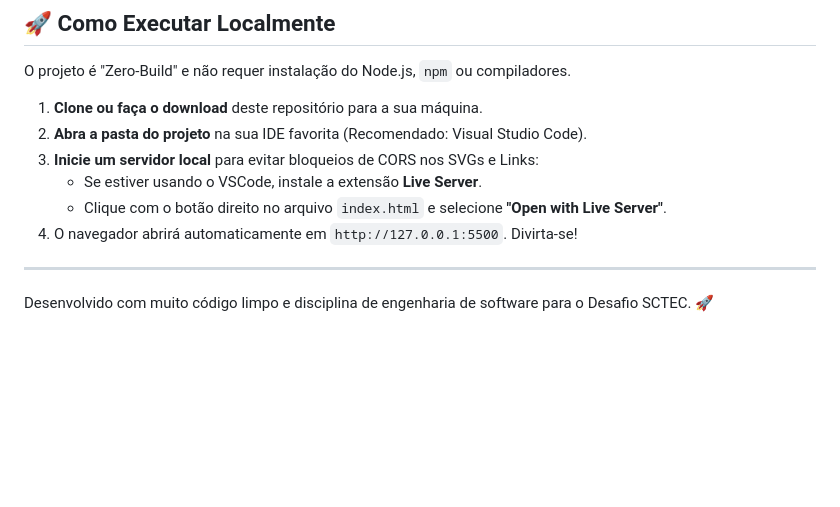
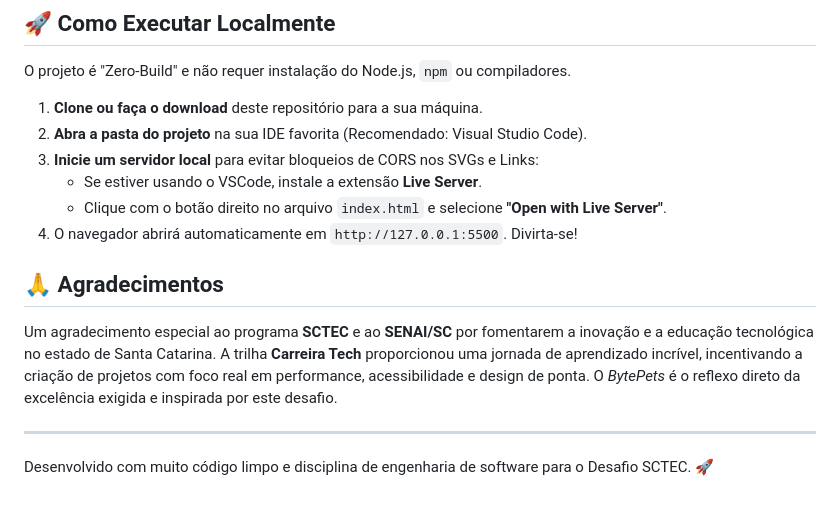
Before and after one commit to tiagoeduardobr/Desafio_SCTEC, a Markdown page: README.md, the part around the change. GitHub-like rendering; blank space fills up the shorter version.

Commit message:
docs: add acknowledgments section for SCTEC and SENAI/SC

```diff
--- a/README.md
+++ b/README.md
@@ -67,5 +67,10 @@ O projeto é "Zero-Build" e não requer instalação do Node.js, `npm` ou compil
    - Clique com o botão direito no arquivo `index.html` e selecione **"Open with Live Server"**.
 4. O navegador abrirá automaticamente em `http://127.0.0.1:5500`. Divirta-se!
 
+## 🙏 Agradecimentos
+
+Um agradecimento especial ao programa **SCTEC** e ao **SENAI/SC** por fomentarem a inovação e a educação tecnológica no estado de Santa Catarina. A trilha **Carreira Tech** proporcionou uma jornada de aprendizado incrível, incentivando a criação de projetos com foco real em performance, acessibilidade e design de ponta. O *BytePets* é o reflexo direto da excelência exigida e inspirada por este desafio.
+
 ---
+
 Desenvolvido com muito código limpo e disciplina de engenharia de software para o Desafio SCTEC. 🚀
```
